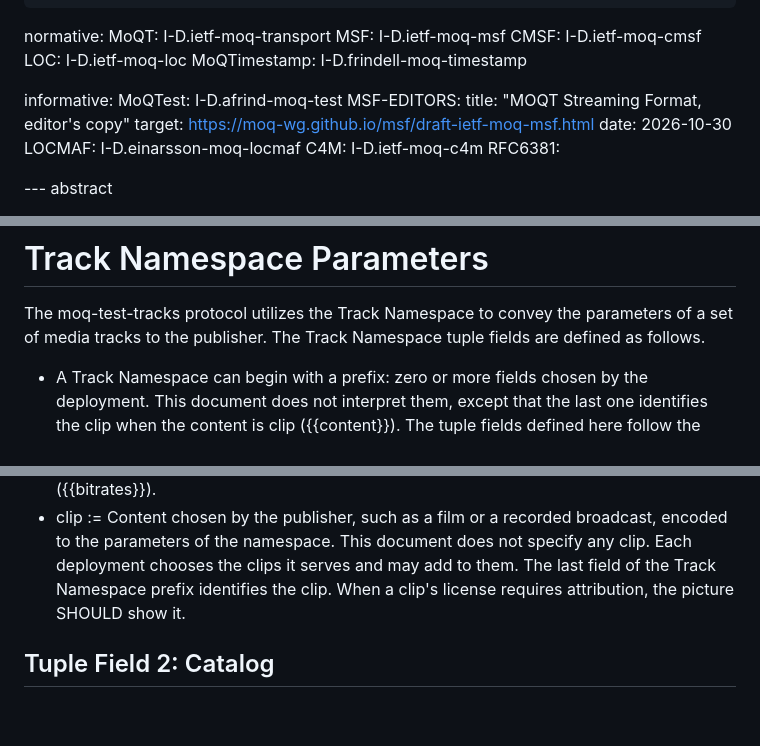
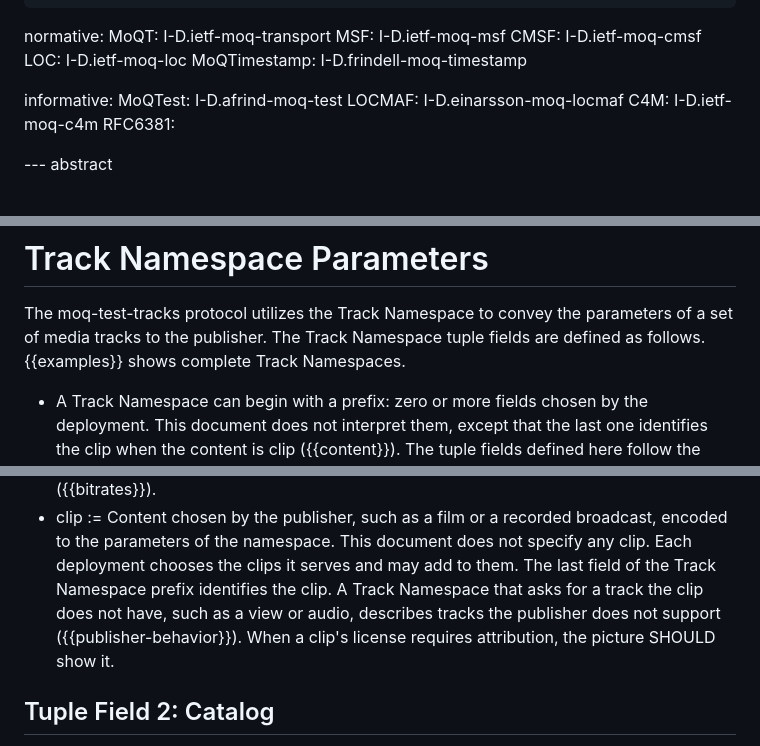
Before and after one commit to gmarzot/draft-marzot-moq-test-tracks, a Markdown page: draft-marzot-moq-test-tracks.md, 3 parts joined by grey strips. Drawn GitHub-style; blank space fills up the shorter version.

```diff
--- a/draft-marzot-moq-test-tracks.md
+++ b/draft-marzot-moq-test-tracks.md
@@ -38,10 +38,6 @@ normative:
 
 informative:
   MoQTest: I-D.afrind-moq-test
-  MSF-EDITORS:
-    title: "MOQT Streaming Format, editor's copy"
-    target: https://moq-wg.github.io/msf/draft-ietf-moq-msf.html
-    date: 2026-10-30
   LOCMAF: I-D.einarsson-moq-locmaf
   C4M: I-D.ietf-moq-c4m
   RFC6381:
@@ -77,7 +73,8 @@ tracks, and results from different publishers can be compared.
 
 The moq-test-tracks protocol utilizes the Track Namespace to convey the
 parameters of a set of media tracks to the publisher. The Track Namespace
-tuple fields are defined as follows.
+tuple fields are defined as follows. {{examples}} shows complete Track
+Namespaces.
 
 * A Track Namespace can begin with a prefix: zero or more fields chosen by
   the deployment. This document does not interpret them, except that the
@@ -130,8 +127,10 @@ The following values are defined:
   broadcast, encoded to the parameters of the namespace. This document does
   not specify any clip. Each deployment chooses the clips it serves and may
   add to them. The last field of the Track Namespace prefix identifies the
-  clip. When a clip's license requires attribution, the picture SHOULD show
-  it.
+  clip. A Track Namespace that asks for a track the clip does not have,
+  such as a view or audio, describes tracks the publisher does not support
+  ({{publisher-behavior}}). When a clip's license requires attribution, the
+  picture SHOULD show it.
 
 ## Tuple Field 2: Catalog
 
```
Also changed, not shown: other parts of draft-marzot-moq-test-tracks.md (+37 -32 lines).
